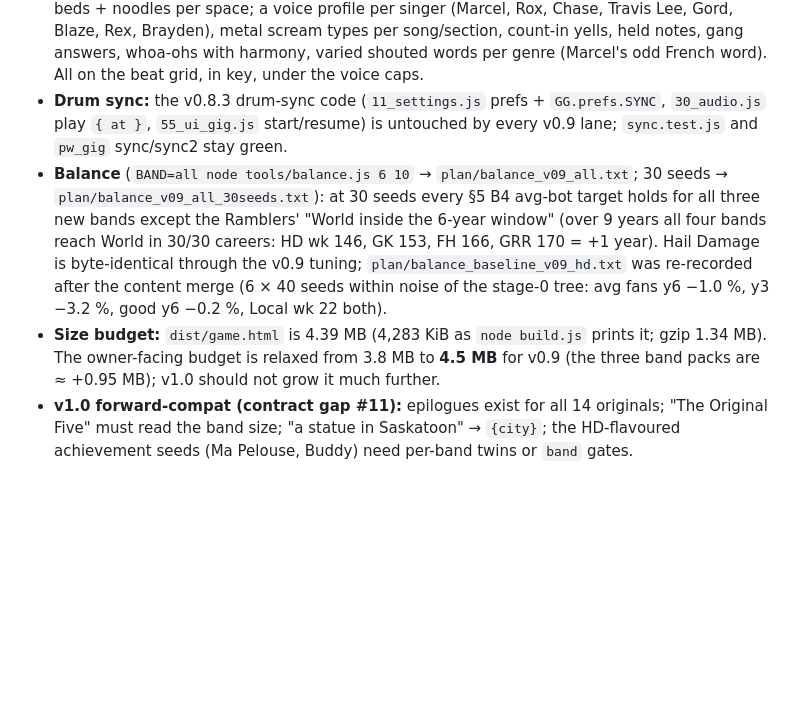
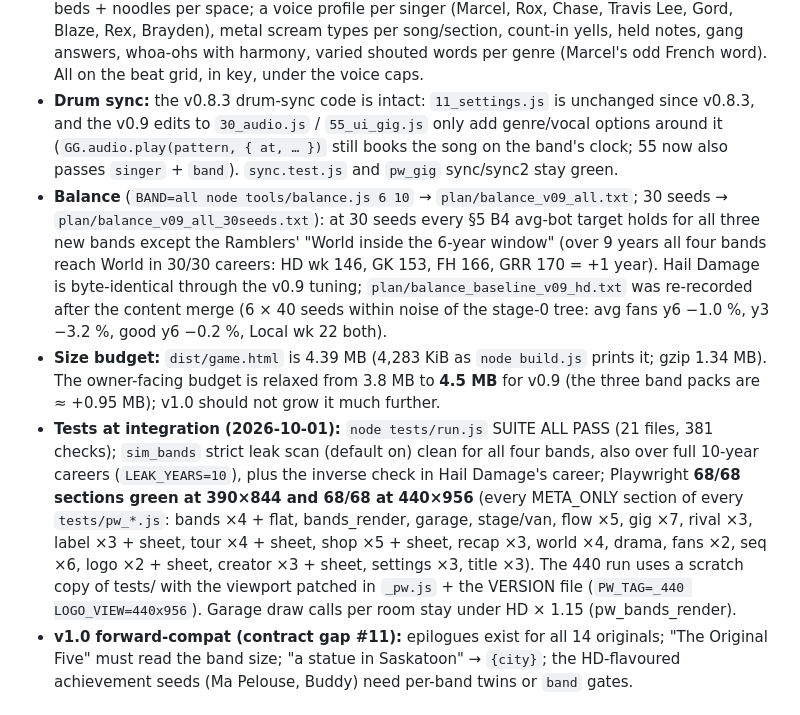
Before and after one commit to Jxstrr0/GarageToGlory, a Markdown page: plan/status.md, the part around the change. Drawn GitHub-style; blank space fills up the shorter version.

Commit message:
v0.9 integration: status.md (Version 0.9.0.0 "Genres", What's in v0.9, APIs, addenda, budget)
- Version: Current on main after the merge = 0.9.0.0 "Genres"; Next = 1.0 "Glory" (+ D4) → 1.1 Tuning
- What's in v0.9: per band rival, storyline, World payoff, first gig, home ring (plus driver, van, superfan,
  misprint); content / sims / UI / render / audio + vocal diversity; the drum-sync note; balance summary and
  the re-recorded Hail Damage baseline; the 4.5 MB size budget (dist 4.39 MB, gzip 1.34 MB); the integration
  test matrix (node 21 files; Playwright 68/68 at 390x844 and 68/68 at 440x956); v1.0 forward-compat notes
- Addendum 1: the v0.9 line ticked (drivers in play, starting cities, rivals' members); C8 numbers set.
  Addendum 2: no pending item is v0.9's (D4 = v1.0, D5 = v1.1); D1 notes the Buckle & Boot fury cast
- APIs: career.pool/variant/speakerOk/cardOk/talkers/roleOf, fans.pool, rival.frontSpeaker, shop.upgradeView,
  world.inReach/takeOverLine, tour payoffs, gig.moments, audio voiceFor & co, render photoRig/spaceKind (peek not
  built), ui.presentLines, the balance/leak tool switches
- Back-burner: the "other rivals have no cast" note retired; v0.9 leftovers listed

Co-Authored-By: Claude Opus 5.5 <noreply@anthropic.com>
Claude-Session: https://claude.ai/code/session_01Fg57gQrsUaaXX9MG3QG7F5

```diff
--- a/plan/status.md
+++ b/plan/status.md
@@ -94,8 +94,9 @@ tier-0 space (3D room, 2D fallback, room bed), driver + dashboard item, home sup
   per moment, room beds + noodles per space; a voice profile per singer (Marcel, Rox, Chase, Travis Lee, Gord, Blaze, Rex,
   Brayden), metal scream types per song/section, count-in yells, held notes, gang answers, whoa-ohs with harmony, varied shouted
   words per genre (Marcel's odd French word). All on the beat grid, in key, under the voice caps.
-- **Drum sync:** the v0.8.3 drum-sync code (`11_settings.js` prefs + `GG.prefs.SYNC`, `30_audio.js` play `{ at }`, `55_ui_gig.js`
-  start/resume) is untouched by every v0.9 lane; `sync.test.js` and `pw_gig` sync/sync2 stay green.
+- **Drum sync:** the v0.8.3 drum-sync code is intact: `11_settings.js` is unchanged since v0.8.3, and the v0.9 edits to
+  `30_audio.js` / `55_ui_gig.js` only add genre/vocal options around it (`GG.audio.play(pattern, { at, … })` still books the
+  song on the band's clock; 55 now also passes `singer` + `band`). `sync.test.js` and `pw_gig` sync/sync2 stay green.
 - **Balance** (`BAND=all node tools/balance.js 6 10` → `plan/balance_v09_all.txt`; 30 seeds → `plan/balance_v09_all_30seeds.txt`):
   at 30 seeds every §5 B4 avg-bot target holds for all three new bands except the Ramblers' "World inside the 6-year window"
   (over 9 years all four bands reach World in 30/30 careers: HD wk 146, GK 153, FH 166, GRR 170 = +1 year). Hail Damage is
@@ -103,6 +104,13 @@ tier-0 space (3D room, 2D fallback, room bed), driver + dashboard item, home sup
   seeds within noise of the stage-0 tree: avg fans y6 −1.0 %, y3 −3.2 %, good y6 −0.2 %, Local wk 22 both).
 - **Size budget:** `dist/game.html` is 4.39 MB (4,283 KiB as `node build.js` prints it; gzip 1.34 MB). The owner-facing budget
   is relaxed from 3.8 MB to **4.5 MB** for v0.9 (the three band packs are ≈ +0.95 MB); v1.0 should not grow it much further.
+- **Tests at integration (2026-10-01):** `node tests/run.js` SUITE ALL PASS (21 files, 381 checks); `sim_bands` strict leak scan (default
+  on) clean for all four bands, also over full 10-year careers (`LEAK_YEARS=10`), plus the inverse check in Hail Damage's
+  career; Playwright **68/68 sections green at 390×844 and 68/68 at 440×956** (every META_ONLY section of every
+  `tests/pw_*.js`: bands ×4 + flat, bands_render, garage, stage/van, flow ×5, gig ×7, rival ×3, label ×3 + sheet, tour ×4 +
+  sheet, shop ×5 + sheet, recap ×3, world ×4, drama, fans ×2, seq ×6, logo ×2 + sheet, creator ×3 + sheet, settings ×3,
+  title ×3). The 440 run uses a scratch copy of tests/ with the viewport patched in `_pw.js` + the VERSION file
+  (`PW_TAG=_440 LOGO_VIEW=440x956`). Garage draw calls per room stay under HD × 1.15 (pw_bands_render).
 - **v1.0 forward-compat (contract gap #11):** epilogues exist for all 14 originals; "The Original Five" must read the band size;
   "a statue in Saskatoon" → `{city}`; the HD-flavoured achievement seeds (Ma Pelouse, Buddy) need per-band twins or `band` gates.
 
```
